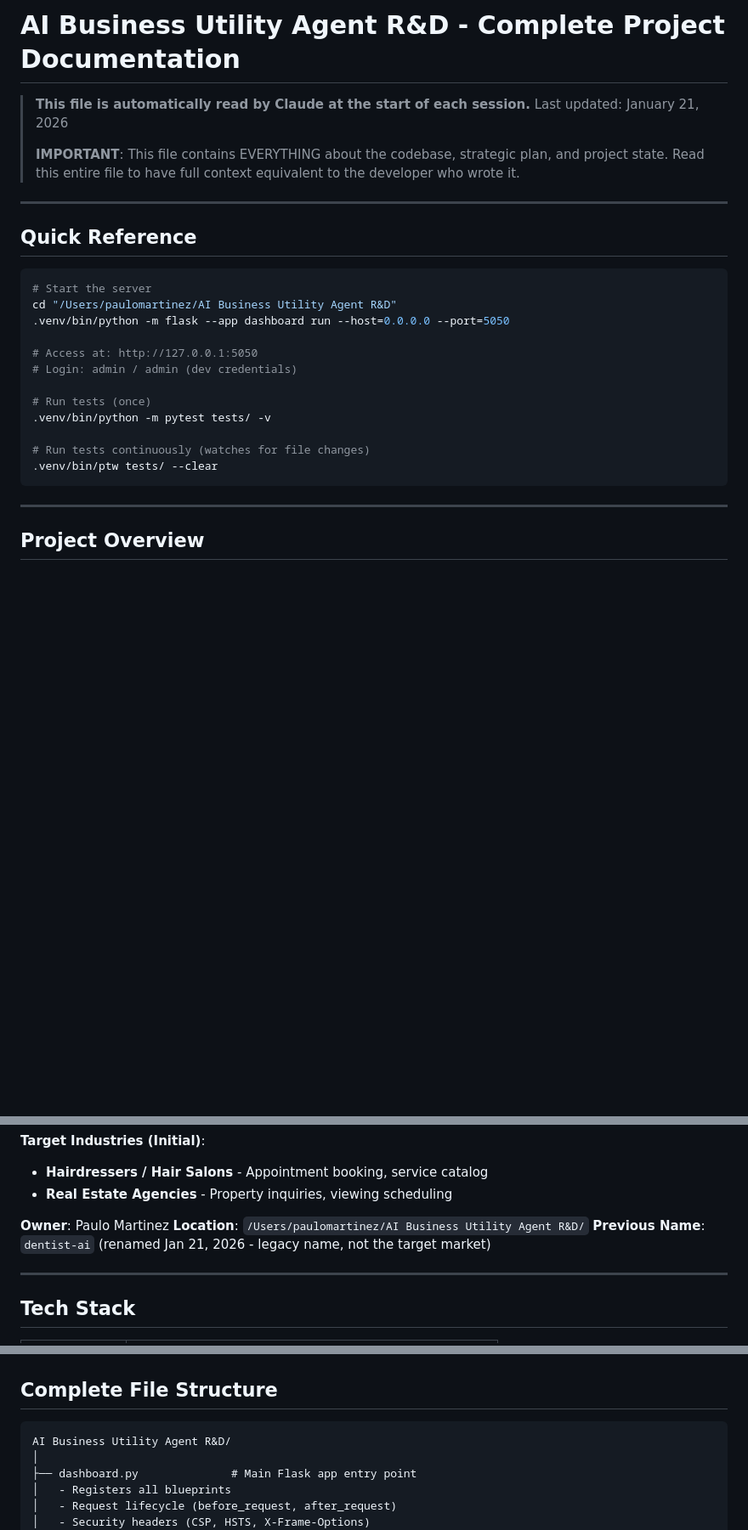
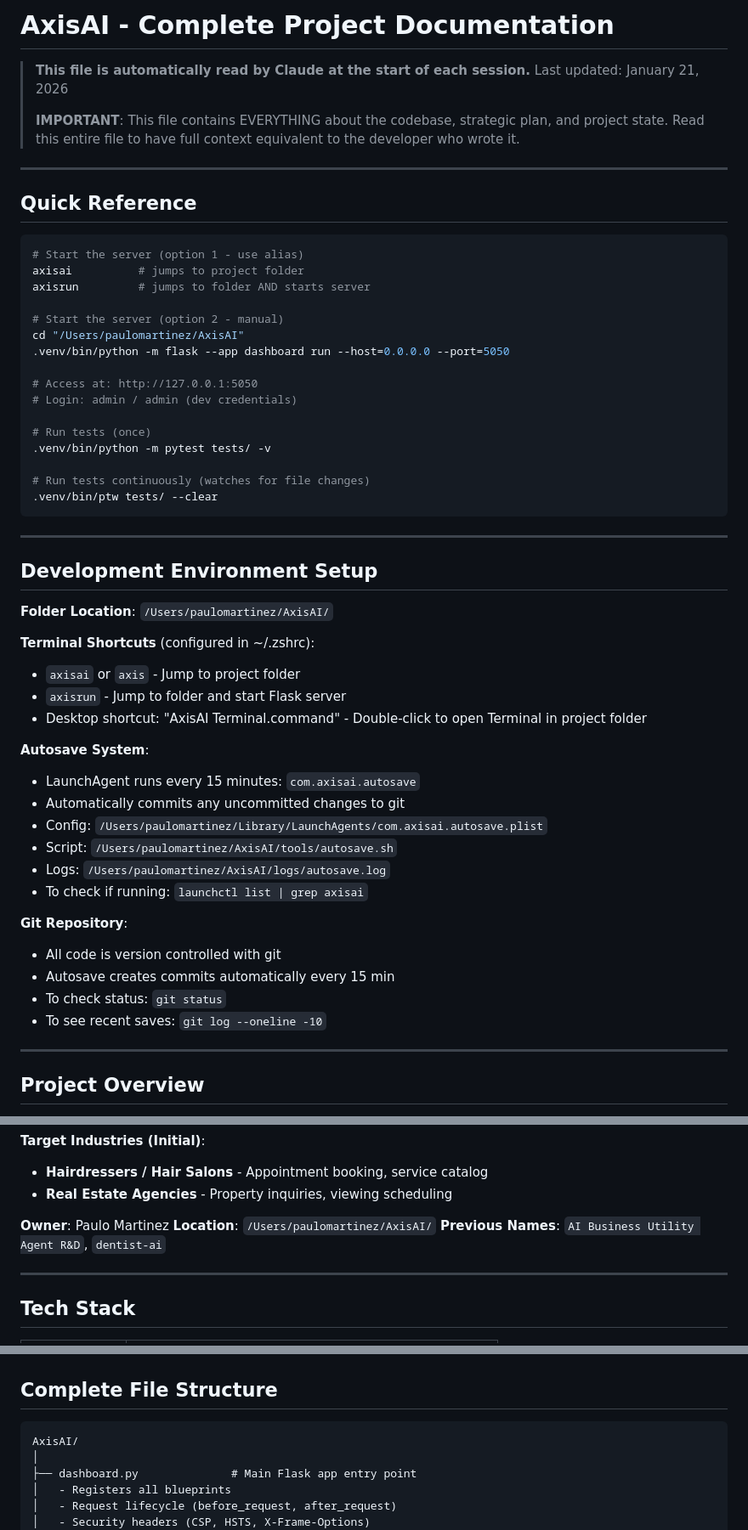
Before and after one commit to locusai1/LocusAI, a Markdown page: CLAUDE.md, 3 parts joined by grey strips. Shown at 85% size. Rendered like a GitHub page; blank space fills up the shorter version.

Commit message:
Update CLAUDE.md with new folder name and dev environment setup
- Renamed all references from 'AI Business Utility Agent R&D' to 'AxisAI'
- Added Development Environment Setup section
- Documented terminal shortcuts (axisai, axis, axisrun)
- Documented autosave system (LaunchAgent, script, logs)
- Documented git repository setup

Co-Authored-By: Claude Opus 4.5 <noreply@anthropic.com>

````diff
--- a/CLAUDE.md
+++ b/CLAUDE.md
@@ -1,4 +1,4 @@
-# AI Business Utility Agent R&D - Complete Project Documentation
+# AxisAI - Complete Project Documentation
 
 > **This file is automatically read by Claude at the start of each session.**
 > Last updated: January 21, 2026
@@ -11,8 +11,12 @@
 ## Quick Reference
 
 ```bash
-# Start the server
-cd "/Users/paulomartinez/AI Business Utility Agent R&D"
+# Start the server (option 1 - use alias)
+axisai          # jumps to project folder
+axisrun         # jumps to folder AND starts server
+
+# Start the server (option 2 - manual)
+cd "/Users/paulomartinez/AxisAI"
 .venv/bin/python -m flask --app dashboard run --host=0.0.0.0 --port=5050
 
 # Access at: http://127.0.0.1:5050
@@ -24,6 +28,31 @@ cd "/Users/paulomartinez/AI Business Utility Agent R&D"
 # Run tests continuously (watches for file changes)
 .venv/bin/ptw tests/ --clear
 ```
+
+---
+
+## Development Environment Setup
+
+**Folder Location**: `/Users/paulomartinez/AxisAI/`
+
+**Terminal Shortcuts** (configured in ~/.zshrc):
+- `axisai` or `axis` - Jump to project folder
+- `axisrun` - Jump to folder and start Flask server
+- Desktop shortcut: "AxisAI Terminal.command" - Double-click to open Terminal in project folder
+
+**Autosave System**:
+- LaunchAgent runs every 15 minutes: `com.axisai.autosave`
+- Automatically commits any uncommitted changes to git
+- Config: `/Users/paulomartinez/Library/LaunchAgents/com.axisai.autosave.plist`
+- Script: `/Users/paulomartinez/AxisAI/tools/autosave.sh`
+- Logs: `/Users/paulomartinez/AxisAI/logs/autosave.log`
+- To check if running: `launchctl list | grep axisai`
+
+**Git Repository**:
+- All code is version controlled with git
+- Autosave creates commits automatically every 15 min
+- To check status: `git status`
+- To see recent saves: `git log --oneline -10`
 
 ---
 
@@ -41,8 +70,8 @@ cd "/Users/paulomartinez/AI Business Utility Agent R&D"
 - **Real Estate Agencies** - Property inquiries, viewing scheduling
 
 **Owner**: Paulo Martinez
-**Location**: `/Users/paulomartinez/AI Business Utility Agent R&D/`
-**Previous Name**: `dentist-ai` (renamed Jan 21, 2026 - legacy name, not the target market)
+**Location**: `/Users/paulomartinez/AxisAI/`
+**Previous Names**: `AI Business Utility Agent R&D`, `dentist-ai`
 
 ---
 
@@ -76,7 +105,7 @@ DASHBOARD_PASSWORD=admin             # Default admin password
 ## Complete File Structure
 
 ```
-AI Business Utility Agent R&D/
+AxisAI/
 │
 ├── dashboard.py              # Main Flask app entry point
 │   - Registers all blueprints
````
Also changed, not shown: other parts of CLAUDE.md (+3 -3 lines).
